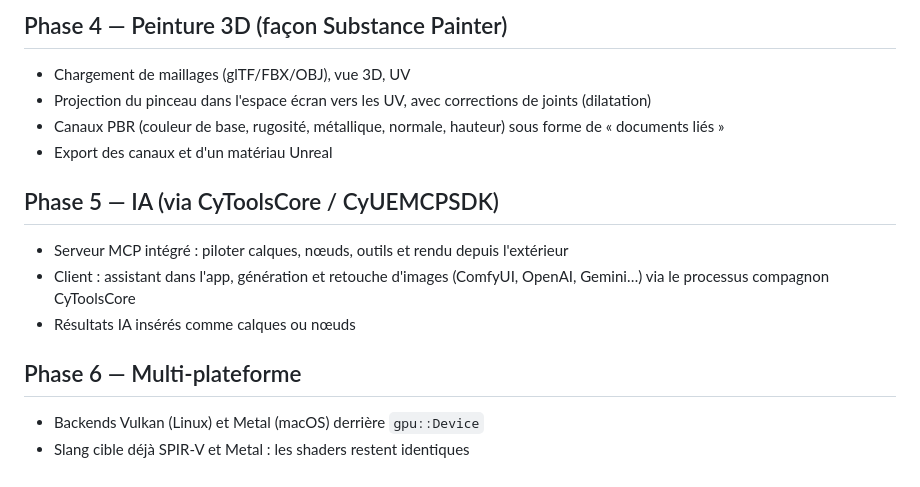
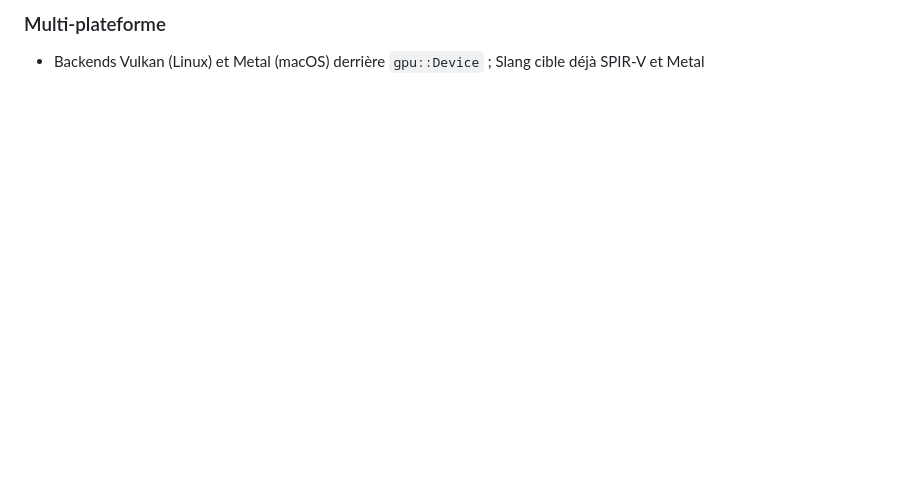
Before and after one commit to MrMybal/Shaderixel, a Markdown page: docs/ROADMAP.md, the part around one of its changes. GitHub-like rendering; blank space fills up the shorter version.

```diff
--- a/docs/ROADMAP.md
+++ b/docs/ROADMAP.md
@@ -47,15 +54,3 @@
 
-## Phase 4 — Peinture 3D (façon Substance Painter)
-- Chargement de maillages (glTF/FBX/OBJ), vue 3D, UV
-- Projection du pinceau dans l'espace écran vers les UV, avec corrections de joints (dilatation)
-- Canaux PBR (couleur de base, rugosité, métallique, normale, hauteur) sous forme de « documents liés »
-- Export des canaux et d'un matériau Unreal
-
-## Phase 5 — IA (via CyToolsCore / CyUEMCPSDK)
-- Serveur MCP intégré : piloter calques, nœuds, outils et rendu depuis l'extérieur
-- Client : assistant dans l'app, génération et retouche d'images (ComfyUI, OpenAI, Gemini…) via le processus compagnon CyToolsCore
-- Résultats IA insérés comme calques ou nœuds
-
-## Phase 6 — Multi-plateforme
-- Backends Vulkan (Linux) et Metal (macOS) derrière `gpu::Device`
-- Slang cible déjà SPIR-V et Metal : les shaders restent identiques
+### Multi-plateforme
+- Backends Vulkan (Linux) et Metal (macOS) derrière `gpu::Device` ; Slang cible déjà SPIR-V et Metal
```
Also changed, not shown: other parts of docs/ROADMAP.md (+47 -40 lines), docs/ARCHITECTURE.md (+16 -1 lines).
